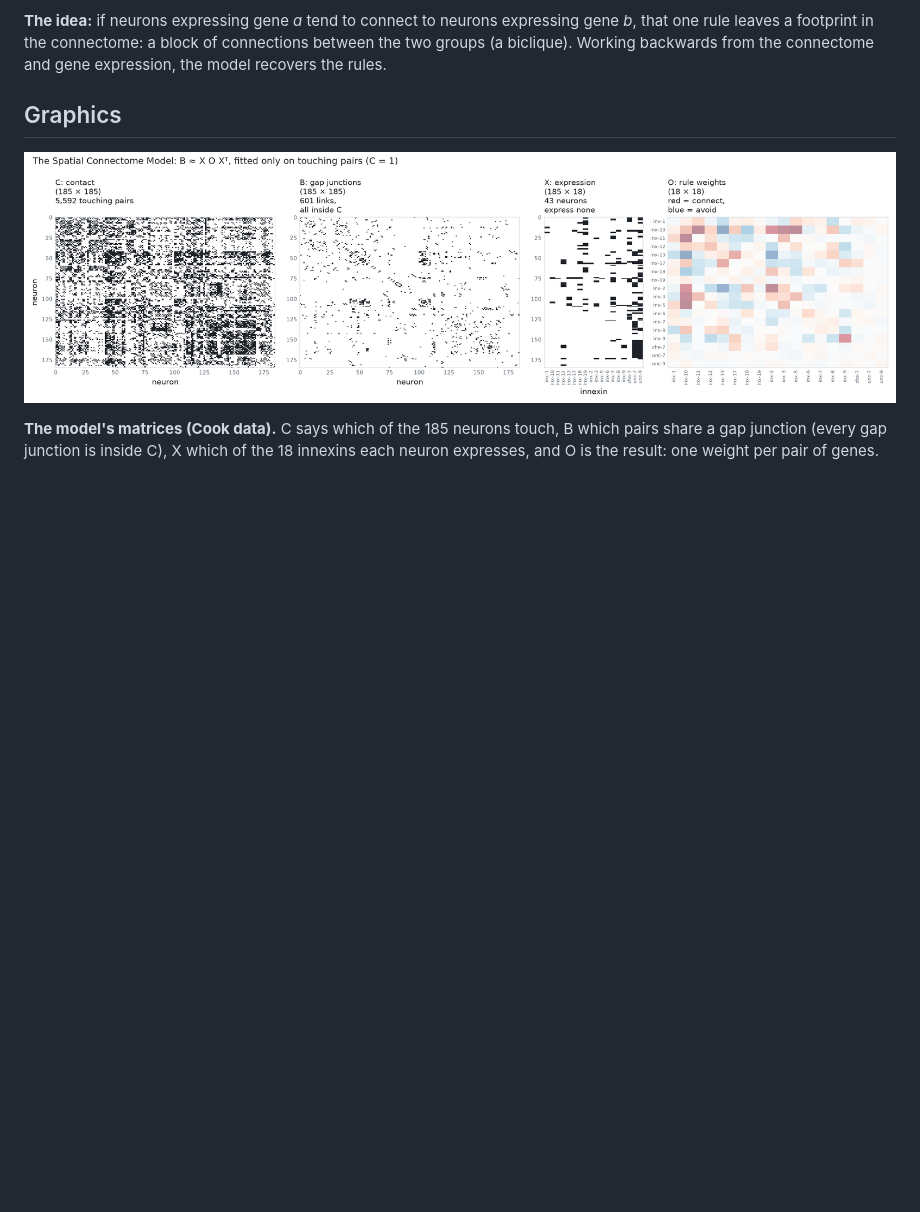
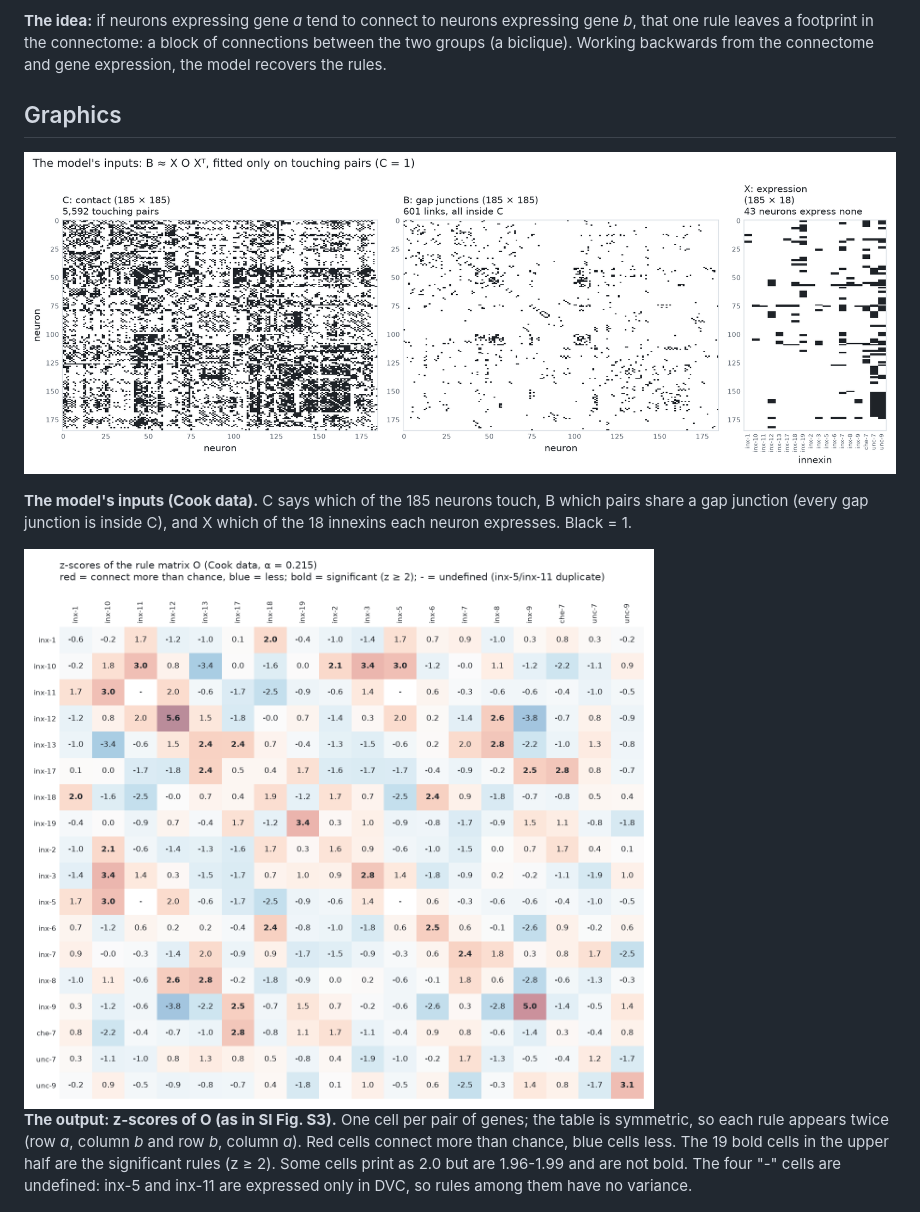
Before and after one commit to linjc2/Connectome, a Markdown page: supplementary/README.md, the part around one of its changes. Rendered like a GitHub page; pictures changed too: supplementary/figures/model_matrices.png, supplementary/figures/o_zscores.png (added); blank space fills up the shorter version.

```diff
--- a/supplementary/README.md
+++ b/supplementary/README.md
@@ -16,7 +16,13 @@ connectome and gene expression, the model recovers the rules.
 
-**The model's matrices (Cook data).** C says which of the 185 neurons touch, B which pairs share a gap junction (every
-gap junction is inside C), X which of the 18 innexins each neuron expresses, and O is the result: one weight per pair of
-genes.
+**The model's inputs (Cook data).** C says which of the 185 neurons touch, B which pairs share a gap junction (every
+gap junction is inside C), and X which of the 18 innexins each neuron expresses. Black = 1.
+
+<img src="figures/o_zscores.png" width="720" alt="z-scores of the rule matrix O">
+
+**The output: z-scores of O (as in SI Fig. S3).** One cell per pair of genes; the table is symmetric, so each rule
+appears twice (row *a*, column *b* and row *b*, column *a*). Red cells connect more than chance, blue cells less. The 19
+bold cells in the upper half are the significant rules (z ≥ 2). Some cells print as 2.0 but are 1.96-1.99 and are not
+bold. The four "-" cells are undefined: inx-5 and inx-11 are expressed only in DVC, so rules among them have no variance.
 
 <img src="figures/rule_network.png" width="520" alt="Network of the 19 significant rules">
 
```
Also changed, not shown: other parts of supplementary/README.md (+40 -3 lines), 1 other file.
